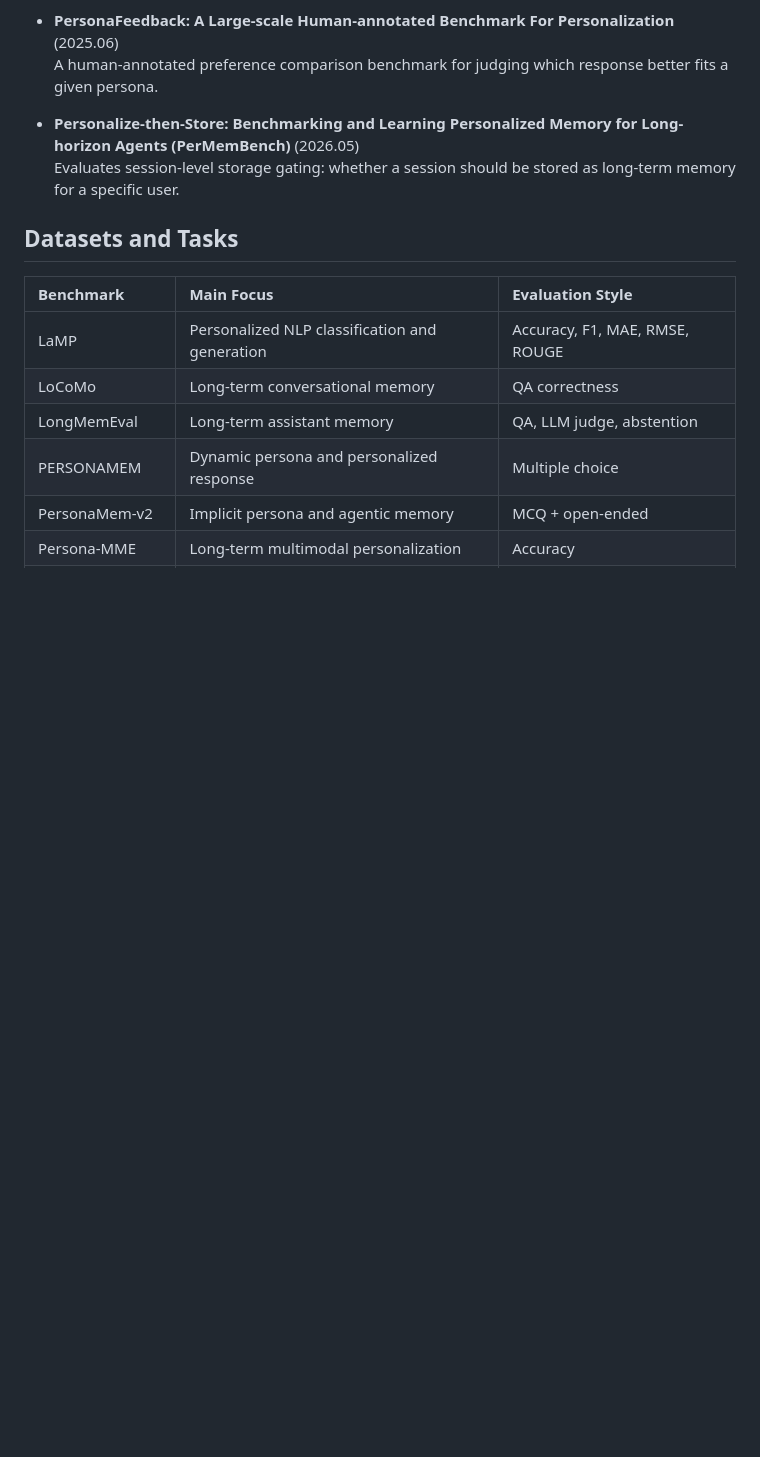
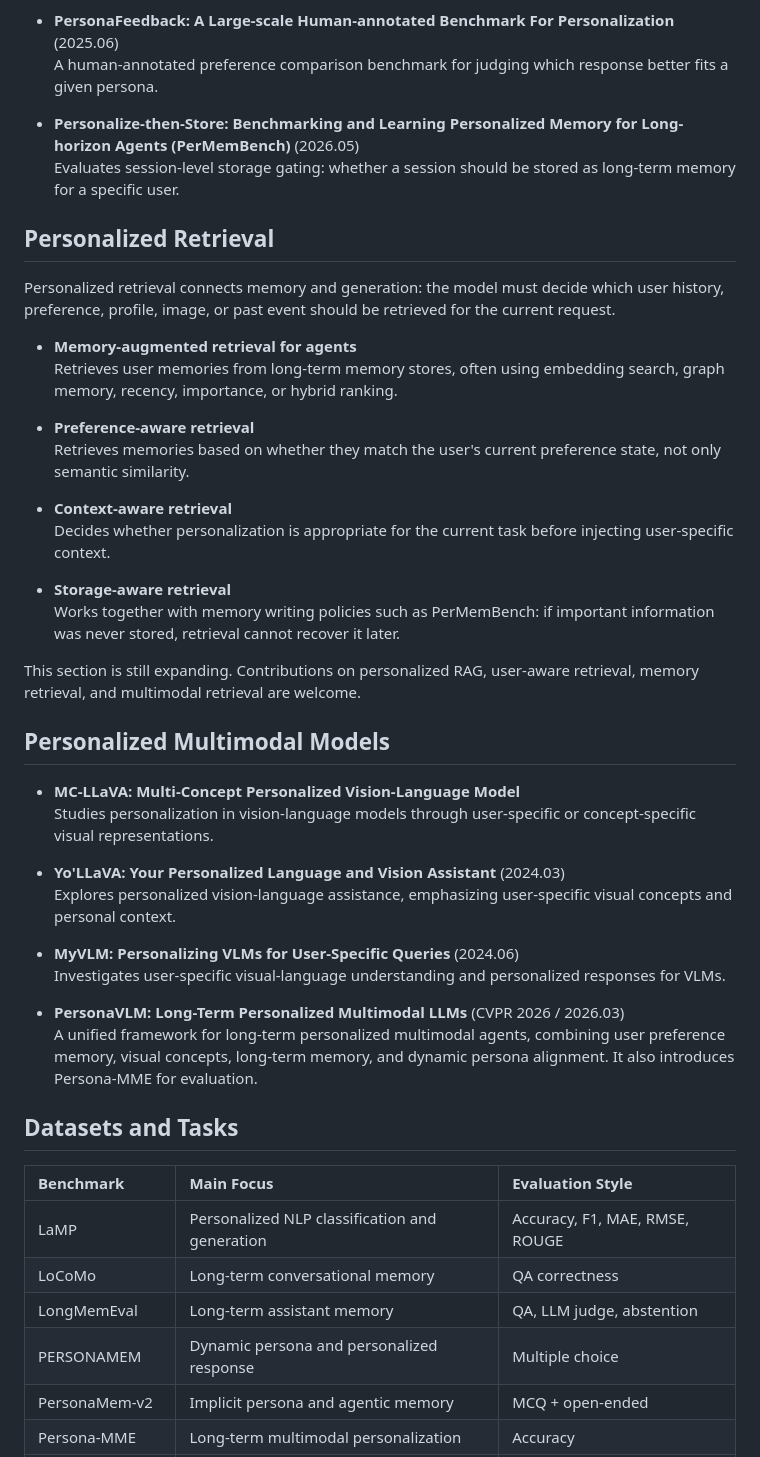
Before and after one commit to Clare-Nie/Awesome-Personalization-in-MLLMs, a Markdown page: README.md, the part around the change printed below. GitHub-like rendering; blank space fills up the shorter version.

```diff
--- a/README.md
+++ b/README.md
@@ -131,6 +120,38 @@ This repository tracks work around three connected questions:
 - **Personalize-then-Store: Benchmarking and Learning Personalized Memory for Long-horizon Agents (PerMemBench)** (2026.05)
   Evaluates session-level storage gating: whether a session should be stored as long-term memory for a specific user.
 
+## Personalized Retrieval
+
+Personalized retrieval connects memory and generation: the model must decide which user history, preference, profile, image, or past event should be retrieved for the current request.
+
+- **Memory-augmented retrieval for agents**
+  Retrieves user memories from long-term memory stores, often using embedding search, graph memory, recency, importance, or hybrid ranking.
+
+- **Preference-aware retrieval**
+  Retrieves memories based on whether they match the user's current preference state, not only semantic similarity.
+
+- **Context-aware retrieval**
+  Decides whether personalization is appropriate for the current task before injecting user-specific context.
+
+- **Storage-aware retrieval**
+  Works together with memory writing policies such as PerMemBench: if important information was never stored, retrieval cannot recover it later.
+
+This section is still expanding. Contributions on personalized RAG, user-aware retrieval, memory retrieval, and multimodal retrieval are welcome.
+
+## Personalized Multimodal Models
+
+- **MC-LLaVA: Multi-Concept Personalized Vision-Language Model**
+  Studies personalization in vision-language models through user-specific or concept-specific visual representations.
+
+- **Yo'LLaVA: Your Personalized Language and Vision Assistant** (2024.03)
+  Explores personalized vision-language assistance, emphasizing user-specific visual concepts and personal context.
+
+- **MyVLM: Personalizing VLMs for User-Specific Queries** (2024.06)
+  Investigates user-specific visual-language understanding and personalized responses for VLMs.
+
+- **PersonaVLM: Long-Term Personalized Multimodal LLMs** (CVPR 2026 / 2026.03)
+  A unified framework for long-term personalized multimodal agents, combining user preference memory, visual concepts, long-term memory, and dynamic persona alignment. It also introduces Persona-MME for evaluation.
+
 ## Datasets and Tasks
 
 | Benchmark | Main Focus | Evaluation Style |
```
Also changed, not shown: other parts of README.md (+12 -23 lines), README_zh.md (+44 -23 lines), docs/README.md (added, +17 -0 lines), docs/logo.png (added), 1 other file.
